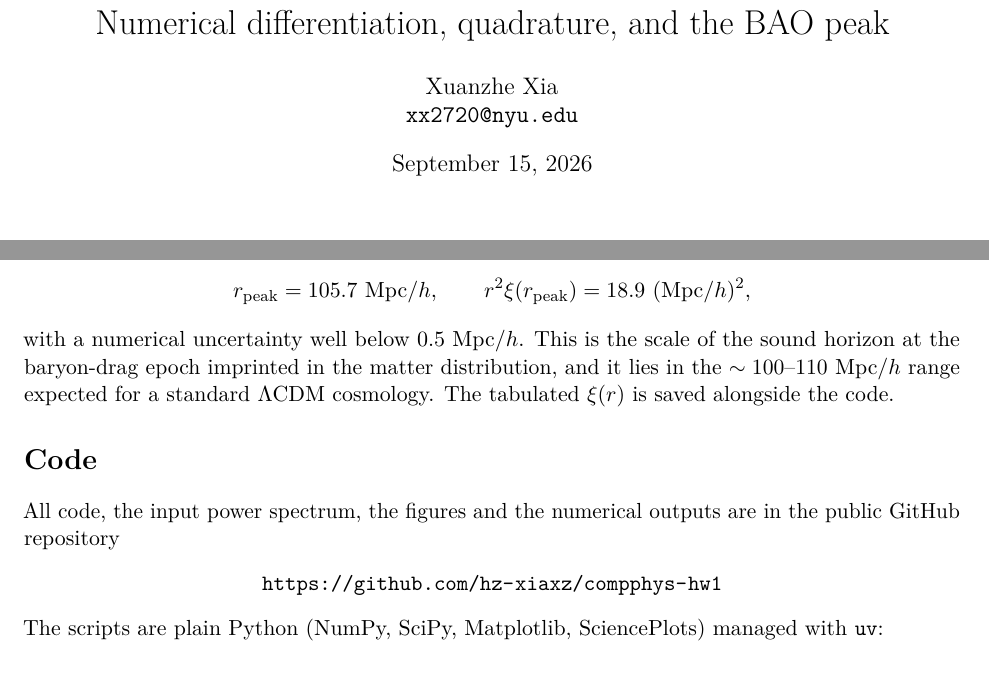
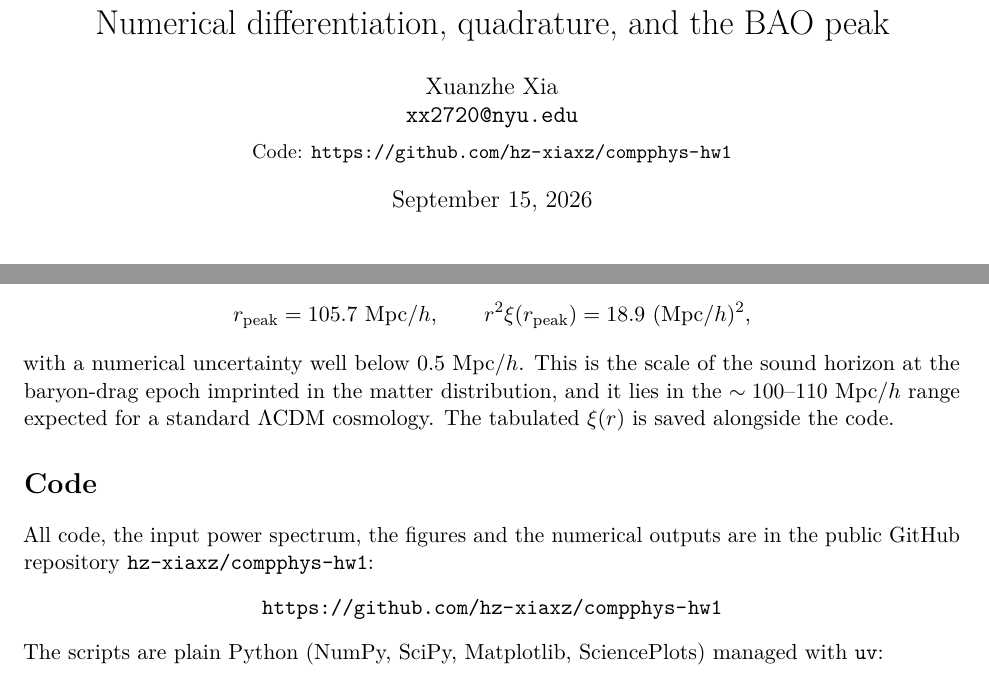
Before and after one commit to hz-xiaxz/compphys-hw1, a LaTeX problem sheet (writeup/hw1_writeup.tex): two parts of pages 1 and 8 of 8, joined at a grey line, cut so that both start at the same text. Compiled offline with pdfLaTeX.

Commit message:
Name the repository on the writeup title page and in the Code section
Co-Authored-By: Claude Fable 5.1 <noreply@anthropic.com>

```diff
--- a/writeup/hw1_writeup.tex
+++ b/writeup/hw1_writeup.tex
@@ -23,7 +23,8 @@
 
 \title{Computational Physics, Homework 1:\\
 Numerical differentiation, quadrature, and the BAO peak}
-\author{Xuanzhe Xia \\ \texttt{xx2720@nyu.edu}}
+\author{Xuanzhe Xia \\ \texttt{xx2720@nyu.edu} \\[4pt]
+\small Code: \url{https://github.com/hz-xiaxz/compphys-hw1}}
 \date{September 15, 2026}
 
 \begin{document}
@@ -411,7 +412,7 @@ the code.
 \section*{Code}
 
 All code, the input power spectrum, the figures and the numerical outputs are in
-the public GitHub repository
+the public GitHub repository \code{hz-xiaxz/compphys-hw1}:
 \begin{center}
 \url{https://github.com/hz-xiaxz/compphys-hw1}
 \end{center}
```
Also changed, not shown: writeup/hw1_writeup.pdf.
